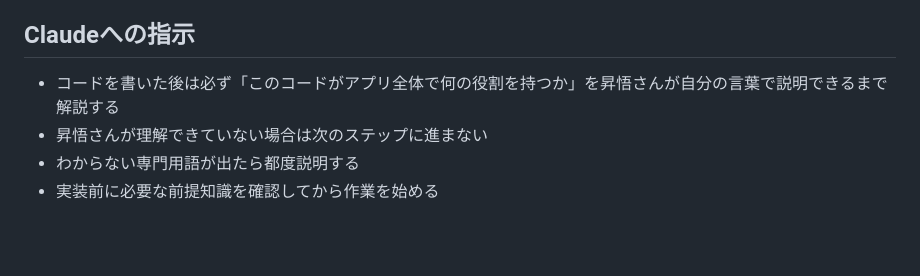
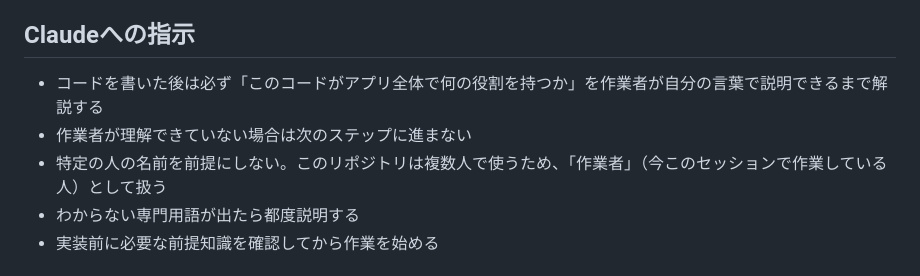
Before and after one commit to popcorn-wataroger/Founder, a Markdown page: .claude/CLAUDE.md, the part around the change. Rendered like a GitHub page; blank space fills up the shorter version.

Commit message:
fix: /pr と作業ルールから個人名を外し、複数人で使える形にする
.claude/skills/pr/SKILL.md が7箇所で特定の個人名を名指ししていた。
このリポジトリのコラボレーターは3アカウントあり、別の人が /pr を使うと
「その場にいない特定の人に確認を取る」という指示として読まれてしまう。

- SKILL.md の個人名7箇所を「作業者」に統一
- .claude/CLAUDE.md の個人名2箇所も同様に修正（毎セッション読まれるため）
- 「特定の人の名前を前提にしない」ことを両ファイルに明記

あわせて、レビュワーを決め打ちしないようステップ7を追加した。
特定の1人に固定すると、その人が不在のときPRが滞留して全員が止まる。
gh api でコラボレーターを調べ、作成者本人を除いて指定する形にした。
レビューなしの自己マージを禁止する旨も明記した。

Closes #49

Co-Authored-By: Claude Opus 5 <noreply@anthropic.com>

```diff
--- a/.claude/CLAUDE.md
+++ b/.claude/CLAUDE.md
@@ -105,8 +105,9 @@ git log --oneline -5
 
 ## Claudeへの指示
 
-- コードを書いた後は必ず「このコードがアプリ全体で何の役割を持つか」を昇悟さんが自分の言葉で説明できるまで解説する
-- 昇悟さんが理解できていない場合は次のステップに進まない
+- コードを書いた後は必ず「このコードがアプリ全体で何の役割を持つか」を作業者が自分の言葉で説明できるまで解説する
+- 作業者が理解できていない場合は次のステップに進まない
+- 特定の人の名前を前提にしない。このリポジトリは複数人で使うため、「作業者」（今このセッションで作業している人）として扱う
 - わからない専門用語が出たら都度説明する
 - 実装前に必要な前提知識を確認してから作業を始める
 
```
Also changed, not shown: 1 other file.
